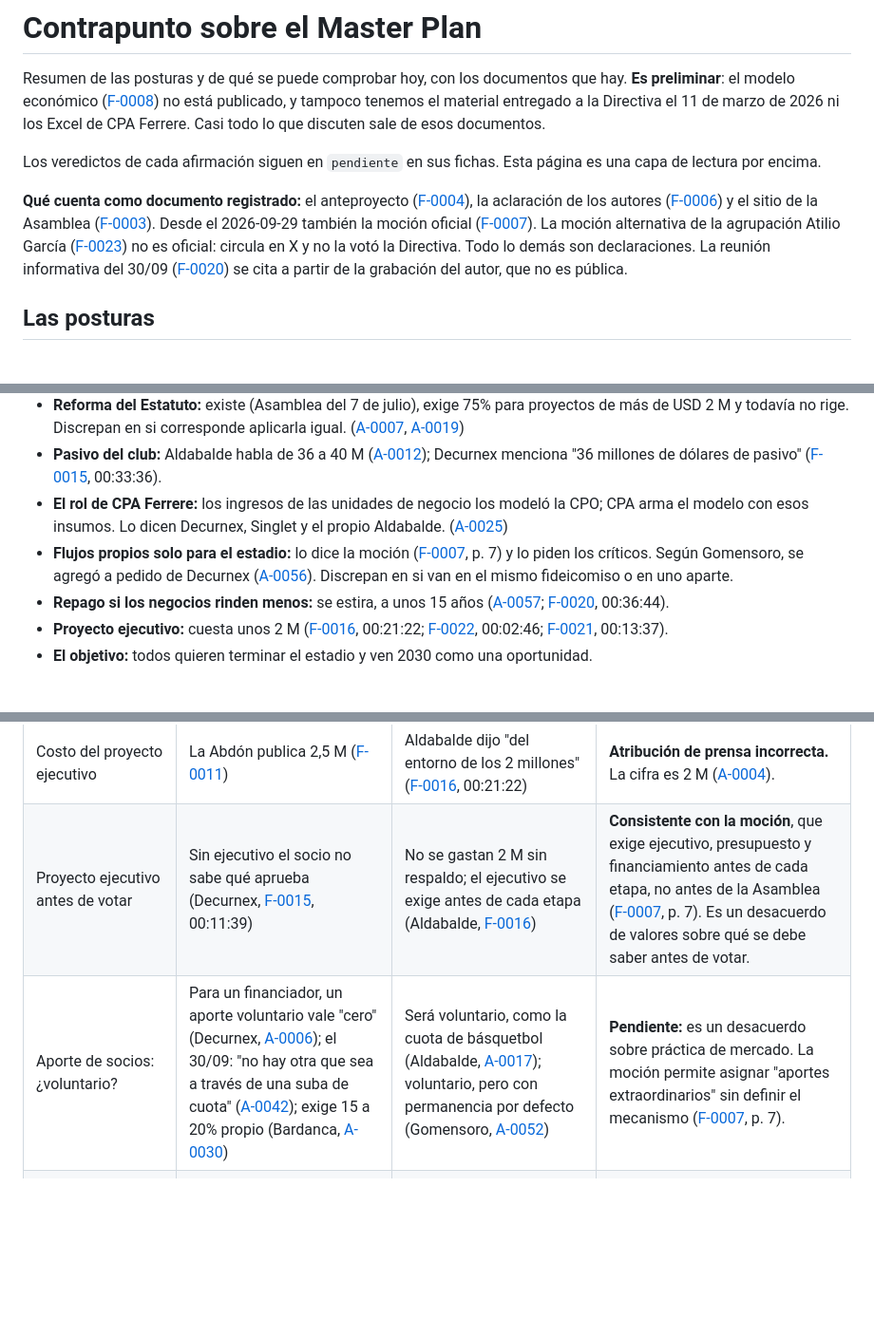
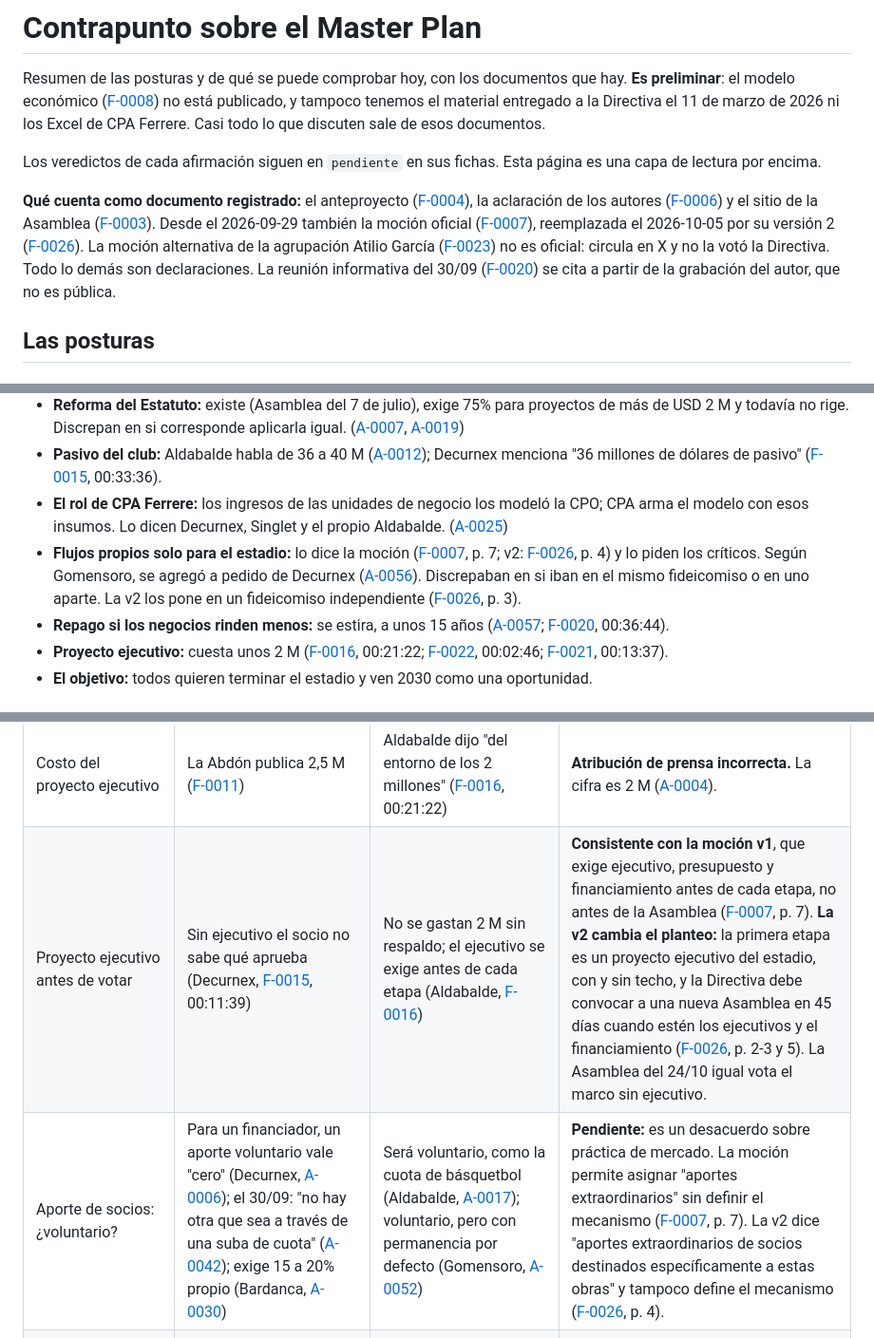
Before and after one commit to strias/masterplan-gpc, a Markdown page: analisis/contrapunto-master-plan.md, 3 parts joined by grey strips. Shown at 95% size. GitHub-like rendering; blank space fills up the shorter version.

```diff
--- a/analisis/contrapunto-master-plan.md
+++ b/analisis/contrapunto-master-plan.md
@@ -10,7 +10,7 @@ Resumen de las posturas y de qué se puede comprobar hoy, con los documentos que
 
 Los veredictos de cada afirmación siguen en `pendiente` en sus fichas. Esta página es una capa de lectura por encima.
 
-**Qué cuenta como documento registrado:** el anteproyecto ([F-0004](../fuentes/F-0004-anteproyecto.md)), la aclaración de los autores ([F-0006](../fuentes/F-0006-aclaracion-memoria.md)) y el sitio de la Asamblea ([F-0003](../fuentes/F-0003-sitio-asamblea-gpc.md)). Desde el 2026-09-29 también la moción oficial ([F-0007](../fuentes/F-0007-mocion-asamblea.md)). La moción alternativa de la agrupación Atilio García ([F-0023](../fuentes/F-0023-mocion-atilio-garcia.md)) no es oficial: circula en X y no la votó la Directiva. Todo lo demás son declaraciones. La reunión informativa del 30/09 ([F-0020](../fuentes/F-0020-reunion-informativa-2026-09-30.md)) se cita a partir de la grabación del autor, que no es pública.
+**Qué cuenta como documento registrado:** el anteproyecto ([F-0004](../fuentes/F-0004-anteproyecto.md)), la aclaración de los autores ([F-0006](../fuentes/F-0006-aclaracion-memoria.md)) y el sitio de la Asamblea ([F-0003](../fuentes/F-0003-sitio-asamblea-gpc.md)). Desde el 2026-09-29 también la moción oficial ([F-0007](../fuentes/F-0007-mocion-asamblea.md)), reemplazada el 2026-10-05 por su versión 2 ([F-0026](../fuentes/F-0026-mocion-asamblea-v2.md)). La moción alternativa de la agrupación Atilio García ([F-0023](../fuentes/F-0023-mocion-atilio-garcia.md)) no es oficial: circula en X y no la votó la Directiva. Todo lo demás son declaraciones. La reunión informativa del 30/09 ([F-0020](../fuentes/F-0020-reunion-informativa-2026-09-30.md)) se cita a partir de la grabación del autor, que no es pública.
 
 ## Las posturas
 
@@ -61,7 +61,7 @@ La discusión es sobre todo de **interpretación y de riesgo**, no de datos. En
 - **Reforma del Estatuto:** existe (Asamblea del 7 de julio), exige 75% para proyectos de más de USD 2 M y todavía no rige. Discrepan en si corresponde aplicarla igual. ([A-0007](../afirmaciones/A-0007-decurnex-mayoria-75.md), [A-0019](../afirmaciones/A-0019-aldabalde-reforma-estatuto-75.md))
 - **Pasivo del club:** Aldabalde habla de 36 a 40 M ([A-0012](../afirmaciones/A-0012-aldabalde-deuda-36-40.md)); Decurnex menciona "36 millones de dólares de pasivo" ([F-0015](../fuentes/F-0015-territorio-nacional-decurnex.md), 00:33:36).
 - **El rol de CPA Ferrere:** los ingresos de las unidades de negocio los modeló la CPO; CPA arma el modelo con esos insumos. Lo dicen Decurnex, Singlet y el propio Aldabalde. ([A-0025](../afirmaciones/A-0025-decurnex-cpa-no-avala-negocios.md))
-- **Flujos propios solo para el estadio:** lo dice la moción ([F-0007](../fuentes/F-0007-mocion-asamblea.md), p. 7) y lo piden los críticos. Según Gomensoro, se agregó a pedido de Decurnex ([A-0056](../afirmaciones/A-0056-gomensoro-decurnex-pidio-destino-estadio.md)). Discrepan en si van en el mismo fideicomiso o en uno aparte.
+- **Flujos propios solo para el estadio:** lo dice la moción ([F-0007](../fuentes/F-0007-mocion-asamblea.md), p. 7; v2: [F-0026](../fuentes/F-0026-mocion-asamblea-v2.md), p. 4) y lo piden los críticos. Según Gomensoro, se agregó a pedido de Decurnex ([A-0056](../afirmaciones/A-0056-gomensoro-decurnex-pidio-destino-estadio.md)). Discrepaban en si iban en el mismo fideicomiso o en uno aparte. La v2 los pone en un fideicomiso independiente ([F-0026](../fuentes/F-0026-mocion-asamblea-v2.md), p. 3).
 - **Repago si los negocios rinden menos:** se estira, a unos 15 años ([A-0057](../afirmaciones/A-0057-decurnex-repago-15-anos.md); [F-0020](../fuentes/F-0020-reunion-informativa-2026-09-30.md), 00:36:44).
 - **Proyecto ejecutivo:** cuesta unos 2 M ([F-0016](../fuentes/F-0016-espectador-aldabalde-no-tienen-plan-b.md), 00:21:22; [F-0022](../fuentes/F-0022-cuestion-stream-decurnex.md), 00:02:46; [F-0021](../fuentes/F-0021-pasion-tricolor-gomensoro.md), 00:13:37).
 - **El objetivo:** todos quieren terminar el estadio y ven 2030 como una oportunidad.
@@ -86,8 +86,8 @@ La discusión es sobre todo de **interpretación y de riesgo**, no de datos. En
 | Costo de la obra | RDA cotiza más de 150 M (Decurnex, 21/09, [A-0002](../afirmaciones/A-0002-decurnex-costo-rda.md)); 150 a 160 M y una cotización de 170 M (30/09, [A-0039](../afirmaciones/A-0039-decurnex-costo-150-160.md), [A-0040](../afirmaciones/A-0040-decurnex-cotizacion-170.md)); 93 → 105 M, que "no incluye césped, equipamiento, honorarios, seguros ni costo financiero" (Singlet, [A-0029](../afirmaciones/A-0029-singlet-costo-93-105-no-incluye.md)) | 93 M → unos 100 M (16/07) → 112 M (17/09) → unos 110 M (30/09) (Aldabalde, [A-0009](../afirmaciones/A-0009-aldabalde-costo-93-100.md), [A-0003](../afirmaciones/A-0003-aldabalde-costo-112-140.md), [A-0046](../afirmaciones/A-0046-aldabalde-costo-110.md)); 110 M con un ajuste de hasta 20% (Gomensoro, [F-0021](../fuentes/F-0021-pasion-tricolor-gomensoro.md), 00:28:11) | **Mismo actor, dichos distintos**, de los dos lados. **Pendiente:** el anteproyecto no trae costos ([F-0004](../fuentes/F-0004-anteproyecto.md)); falta el desglose de cada cifra. |
 | "Con costo financiero, 140 M" | La Abdón se lo atribuye a Aldabalde ([F-0011](../fuentes/F-0011-laabdon-decurnex-aldabalde.md)) | En la entrevista original, esa cifra la dice el entrevistador ([F-0016](../fuentes/F-0016-espectador-aldabalde-no-tienen-plan-b.md), 00:06:27) | **Atribución de prensa incorrecta.** |
 | Costo del proyecto ejecutivo | La Abdón publica 2,5 M ([F-0011](../fuentes/F-0011-laabdon-decurnex-aldabalde.md)) | Aldabalde dijo "del entorno de los 2 millones" ([F-0016](../fuentes/F-0016-espectador-aldabalde-no-tienen-plan-b.md), 00:21:22) | **Atribución de prensa incorrecta.** La cifra es 2 M ([A-0004](../afirmaciones/A-0004-aldabalde-ejecutivo-2-5-millones.md)). |
-| Proyecto ejecutivo antes de votar | Sin ejecutivo el socio no sabe qué aprueba (Decurnex, [F-0015](../fuentes/F-0015-territorio-nacional-decurnex.md), 00:11:39) | No se gastan 2 M sin respaldo; el ejecutivo se exige antes de cada etapa (Aldabalde, [F-0016](../fuentes/F-0016-espectador-aldabalde-no-tienen-plan-b.md)) | **Consistente con la moción**, que exige ejecutivo, presupuesto y financiamiento antes de cada etapa, no antes de la Asamblea ([F-0007](../fuentes/F-0007-mocion-asamblea.md), p. 7). Es un desacuerdo de valores sobre qué se debe saber antes de votar. |
-| Aporte de socios: ¿voluntario? | Para un financiador, un aporte voluntario vale "cero" (Decurnex, [A-0006](../afirmaciones/A-0006-decurnex-presion-cuota.md)); el 30/09: "no hay otra que sea a través de una suba de cuota" ([A-0042](../afirmaciones/A-0042-decurnex-aporte-no-voluntario.md)); exige 15 a 20% propio (Bardanca, [A-0030](../afirmaciones/A-0030-bardanca-aporte-propio-20-por-ciento.md)) | Será voluntario, como la cuota de básquetbol (Aldabalde, [A-0017](../afirmaciones/A-0017-aldabalde-26-millones-coinversion.md)); voluntario, pero con permanencia por defecto (Gomensoro, [A-0052](../afirmaciones/A-0052-gomensoro-sobrecuota-por-defecto.md)) | **Pendiente:** es un desacuerdo sobre práctica de mercado. La moción permite asignar "aportes extraordinarios" sin definir el mecanismo ([F-0007](../fuentes/F-0007-mocion-asamblea.md), p. 7). |
+| Proyecto ejecutivo antes de votar | Sin ejecutivo el socio no sabe qué aprueba (Decurnex, [F-0015](../fuentes/F-0015-territorio-nacional-decurnex.md), 00:11:39) | No se gastan 2 M sin respaldo; el ejecutivo se exige antes de cada etapa (Aldabalde, [F-0016](../fuentes/F-0016-espectador-aldabalde-no-tienen-plan-b.md)) | **Consistente con la moción v1**, que exige ejecutivo, presupuesto y financiamiento antes de cada etapa, no antes de la Asamblea ([F-0007](../fuentes/F-0007-mocion-asamblea.md), p. 7). **La v2 cambia el planteo:** la primera etapa es un proyecto ejecutivo del estadio, con y sin techo, y la Directiva debe convocar a una nueva Asamblea en 45 días cuando estén los ejecutivos y el financiamiento ([F-0026](../fuentes/F-0026-mocion-asamblea-v2.md), p. 2-3 y 5). La Asamblea del 24/10 igual vota el marco sin ejecutivo. |
+| Aporte de socios: ¿voluntario? | Para un financiador, un aporte voluntario vale "cero" (Decurnex, [A-0006](../afirmaciones/A-0006-decurnex-presion-cuota.md)); el 30/09: "no hay otra que sea a través de una suba de cuota" ([A-0042](../afirmaciones/A-0042-decurnex-aporte-no-voluntario.md)); exige 15 a 20% propio (Bardanca, [A-0030](../afirmaciones/A-0030-bardanca-aporte-propio-20-por-ciento.md)) | Será voluntario, como la cuota de básquetbol (Aldabalde, [A-0017](../afirmaciones/A-0017-aldabalde-26-millones-coinversion.md)); voluntario, pero con permanencia por defecto (Gomensoro, [A-0052](../afirmaciones/A-0052-gomensoro-sobrecuota-por-defecto.md)) | **Pendiente:** es un desacuerdo sobre práctica de mercado. La moción permite asignar "aportes extraordinarios" sin definir el mecanismo ([F-0007](../fuentes/F-0007-mocion-asamblea.md), p. 7). La v2 dice "aportes extraordinarios de socios destinados específicamente a estas obras" y tampoco define el mecanismo ([F-0026](../fuentes/F-0026-mocion-asamblea-v2.md), p. 4). |
 | Los USD 10 por mes | El modelo de CPA dice 22.500 socios × USD 10 por mes durante 5 años; CPA lo confirmó por mail (Bardanca, [F-0017](../fuentes/F-0017-pasion-tricolor-singlet-bardanca.md), 00:50:00) | 17/09: "ni se habla de 10 dólares"; 25/09: era "una celda de un Excel" de marzo con 20.000 socios, y hay otros modelos (Aldabalde, [A-0005](../afirmaciones/A-0005-aldabalde-colaboracion-optativa.md), [A-0018](../afirmaciones/A-0018-aldabalde-hipotesis-cuota-10-dolares.md)) | **Mismo actor, dichos distintos.** **Pendiente:** hay que ver si la hipótesis sigue en el modelo vigente. La tercera cifra de cuota que dio el 17/09 (¿100 o 200 pesos?) falta verificarla en el audio; el 25/09 dijo "hablábamos de 40, 50, 200 pesos" ([F-0014](../fuentes/F-0014-pasion-tricolor-aldabalde.md), 01:52:05). |
 | Cuentas | 22.500 × 10 × 60 = 13,5 M, más 1.000 × 2.000 × 5 = 10 M: suma 23,5, no 26; y Decurnex dice 11 M para los bonos ([A-0006](../afirmaciones/A-0006-decurnex-presion-cuota.md)) | Estacionamiento: "3 millones castigado un 30% genera 2 millones y medio", cuando da 2,1 ([A-0014](../afirmaciones/A-0014-aldabalde-parking-2-millones.md)) | **La cuenta no cierra**, en las dos. Puede haber componentes no mencionados o errores de dicción. Ninguna de las dos cambia el fondo de la discusión. |
 | Ocupación del estacionamiento | El modelo supone 90% de ocupación durante 30 años: 882 lugares por día (Singlet, [A-0028](../afirmaciones/A-0028-singlet-parking-90-ocupacion.md)) | El 90% es la curva de pago del operador; los ingresos se calcularon por evento (Aldabalde, [A-0014](../afirmaciones/A-0014-aldabalde-parking-2-millones.md)) | **Pendiente:** es un desacuerdo sobre qué dice el documento. Se resuelve con el material del 11/03. El anteproyecto confirma los 980 lugares ([F-0004](../fuentes/F-0004-anteproyecto.md), p. 42). |
```
Also changed, not shown: other parts of analisis/contrapunto-master-plan.md (+4 -3 lines), fuentes/F-0026-mocion-asamblea-v2.md (+1 -1 lines).
